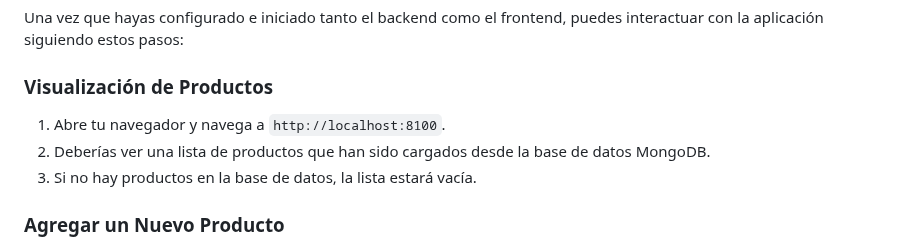
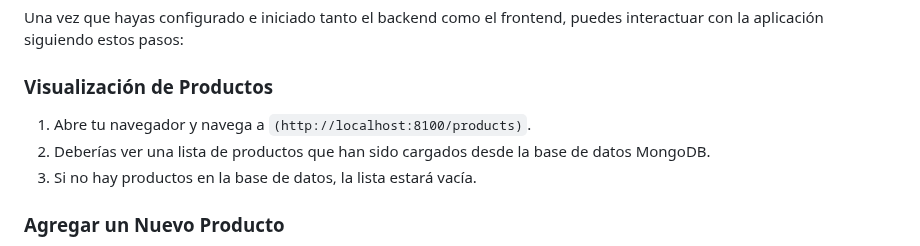
Before and after one commit to josepalaci0/pruebasprogramacion, a Markdown page: Parte_5_ionic_mongo_linux/README.md, the part around the change. Drawn GitHub-style.

```diff
--- a/Parte_5_ionic_mongo_linux/README.md
+++ b/Parte_5_ionic_mongo_linux/README.md
@@ -29,7 +29,7 @@ Una vez que hayas configurado e iniciado tanto el backend como el frontend, pued
 
 ### Visualización de Productos
 
-1. Abre tu navegador y navega a `http://localhost:8100`.
+1. Abre tu navegador y navega a `(http://localhost:8100/products)`.
 2. Deberías ver una lista de productos que han sido cargados desde la base de datos MongoDB.
 3. Si no hay productos en la base de datos, la lista estará vacía.
 
```
